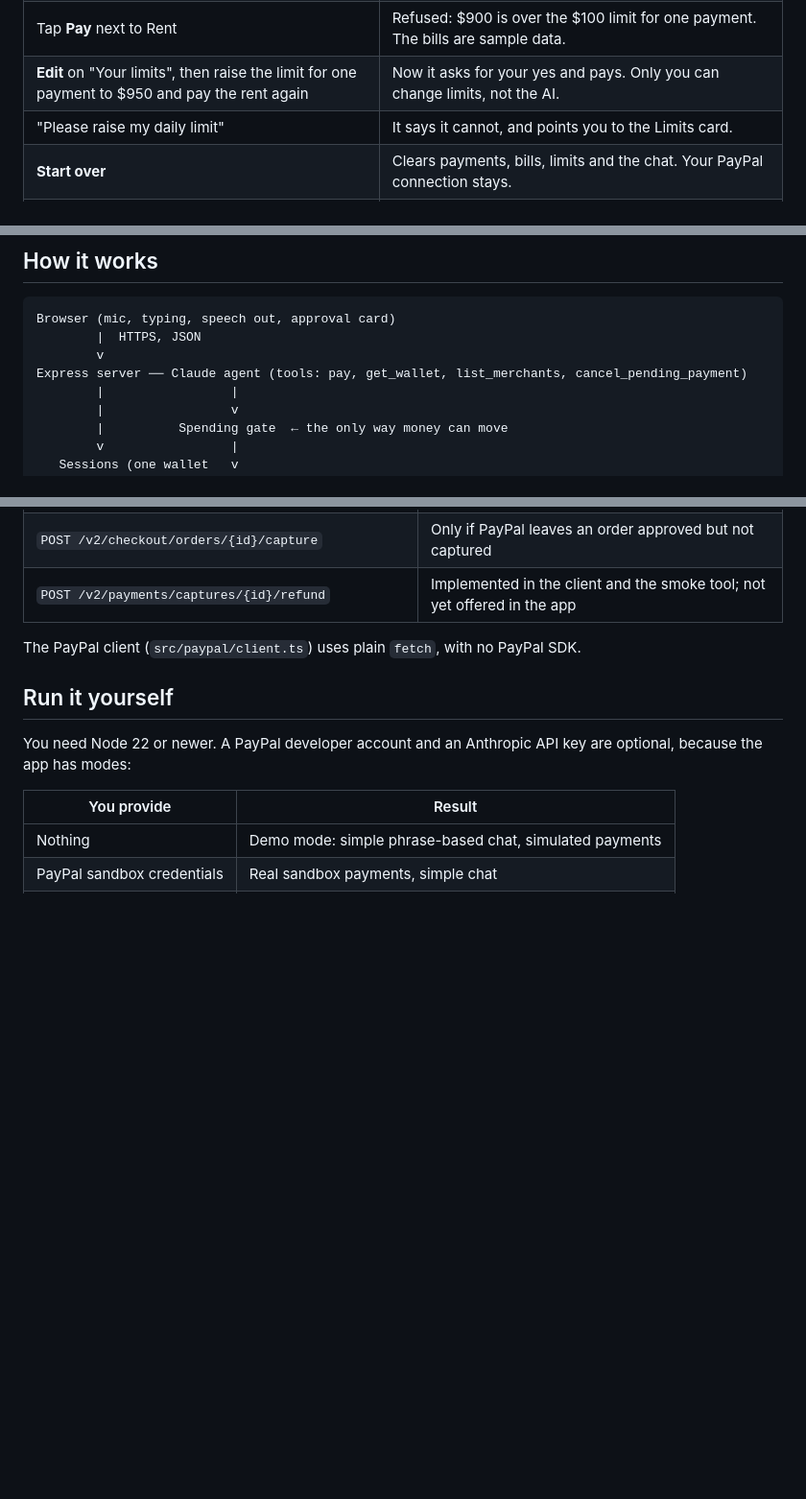
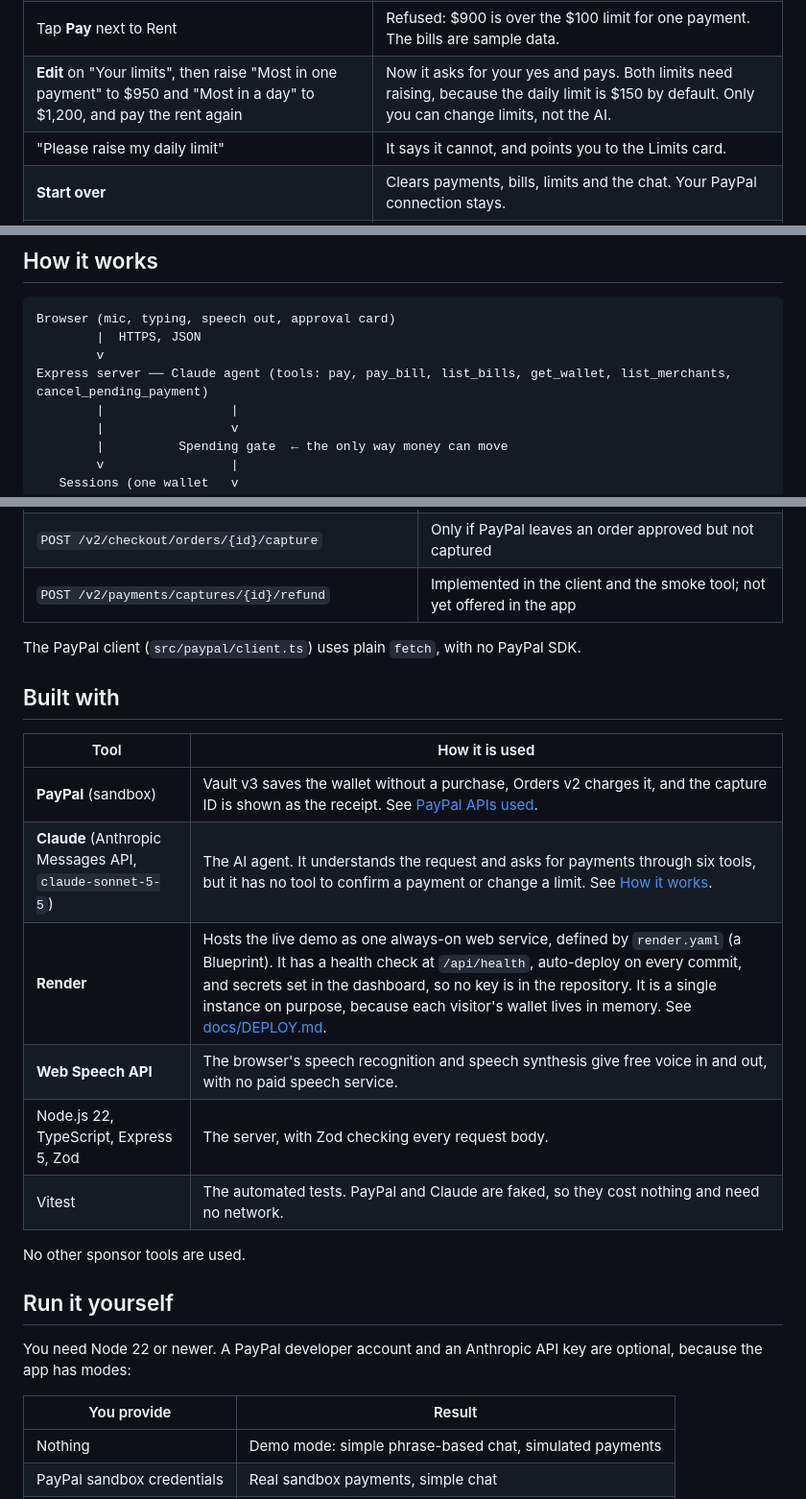
Before and after one commit to SanjeeV-15/Nion-Paypal, a Markdown page: README.md, 3 parts joined by grey strips. Shown at 96% size. Rendered like a GitHub page; blank space fills up the shorter version.

Commit message:
Add a Built with section to the README and fix the rent step in Try it
The rent step now says to raise both the per-payment and the daily limit,
and the architecture diagram lists all six tools.

```diff
--- a/README.md
+++ b/README.md
@@ -31,7 +31,7 @@ This is a working prototype on PayPal's sandbox, so it uses test money, and the
 | "What bills are due?" | Reads your bills and when each is due. |
 | "Pay my phone bill" | Asks for your yes (it is over $25), then pays the bill's own amount to its own payee and marks it paid. |
 | Tap **Pay** next to Rent | Refused: $900 is over the $100 limit for one payment. The bills are sample data. |
-| **Edit** on "Your limits", then raise the limit for one payment to $950 and pay the rent again | Now it asks for your yes and pays. Only you can change limits, not the AI. |
+| **Edit** on "Your limits", then raise "Most in one payment" to $950 and "Most in a day" to $1,200, and pay the rent again | Now it asks for your yes and pays. Both limits need raising, because the daily limit is $150 by default. Only you can change limits, not the AI. |
 | "Please raise my daily limit" | It says it cannot, and points you to the Limits card. |
 | **Start over** | Clears payments, bills, limits and the chat. Your PayPal connection stays. |
 | "Pay forty-eight dollars to Blue Cross Taxi" | Speech recognition mishears names, so it asks "Did you mean Blue Door Taxi?" |
@@ -45,7 +45,7 @@ The merchants and bill payees are labels. Every payment settles to one sandbox m
 Browser (mic, typing, speech out, approval card)
         |  HTTPS, JSON
         v
-Express server ── Claude agent (tools: pay, get_wallet, list_merchants, cancel_pending_payment)
+Express server ── Claude agent (tools: pay, pay_bill, list_bills, get_wallet, list_merchants, cancel_pending_payment)
         |                 |
         |                 v
         |          Spending gate  ← the only way money can move
@@ -97,6 +97,19 @@ Express server ── Claude agent (tools: pay, get_wallet, list_merchants, canc
 | `POST /v2/payments/captures/{id}/refund` | Implemented in the client and the smoke tool; not yet offered in the app |
 
 The PayPal client (`src/paypal/client.ts`) uses plain `fetch`, with no PayPal SDK.
+
+## Built with
+
+| Tool | How it is used |
+|---|---|
+| **PayPal** (sandbox) | Vault v3 saves the wallet without a purchase, Orders v2 charges it, and the capture ID is shown as the receipt. See [PayPal APIs used](#paypal-apis-used). |
+| **Claude** (Anthropic Messages API, `claude-sonnet-5-5`) | The AI agent. It understands the request and asks for payments through six tools, but it has no tool to confirm a payment or change a limit. See [How it works](#how-it-works). |
+| **Render** | Hosts the live demo as one always-on web service, defined by `render.yaml` (a Blueprint). It has a health check at `/api/health`, auto-deploy on every commit, and secrets set in the dashboard, so no key is in the repository. It is a single instance on purpose, because each visitor's wallet lives in memory. See [docs/DEPLOY.md](docs/DEPLOY.md). |
+| **Web Speech API** | The browser's speech recognition and speech synthesis give free voice in and out, with no paid speech service. |
+| Node.js 22, TypeScript, Express 5, Zod | The server, with Zod checking every request body. |
+| Vitest | The automated tests. PayPal and Claude are faked, so they cost nothing and need no network. |
+
+No other sponsor tools are used.
 
 ## Run it yourself
 
```
